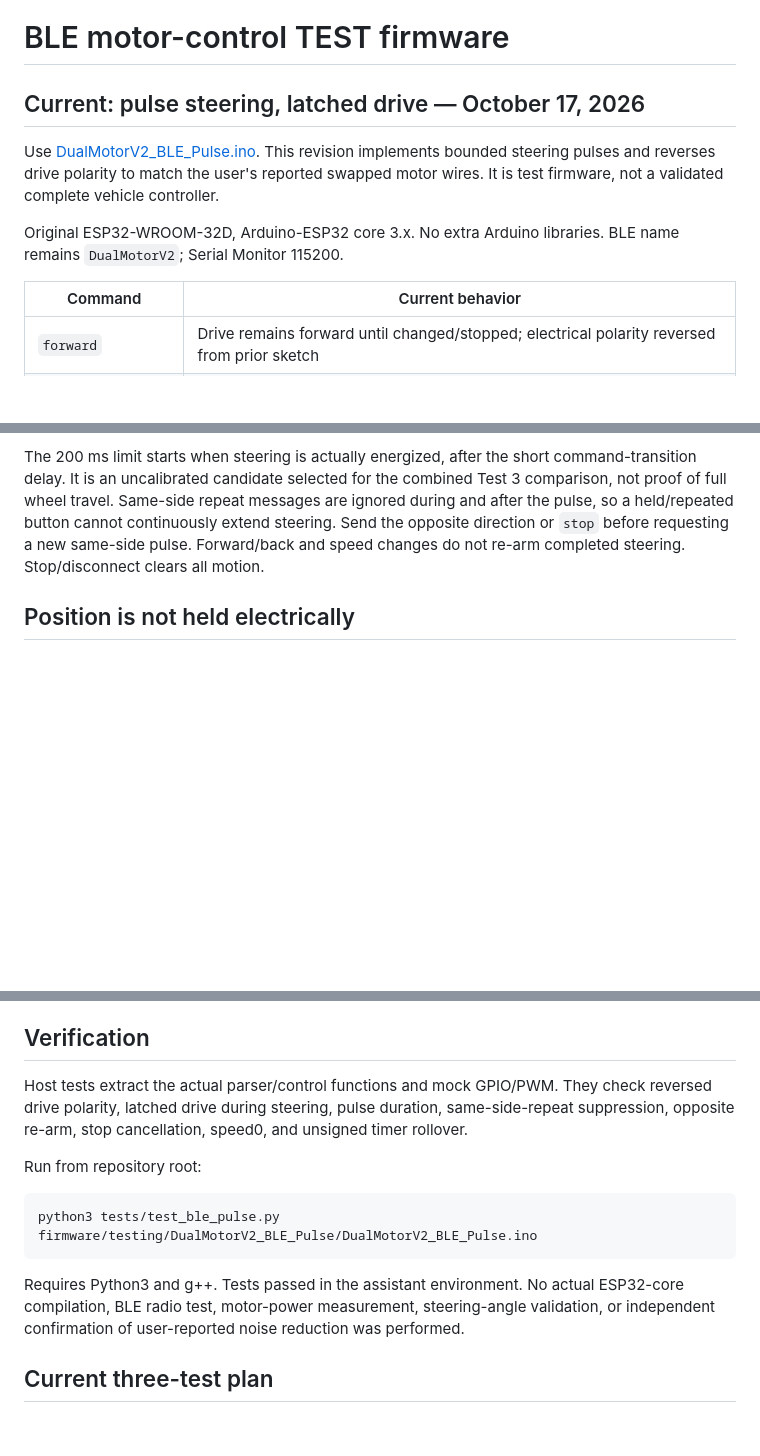
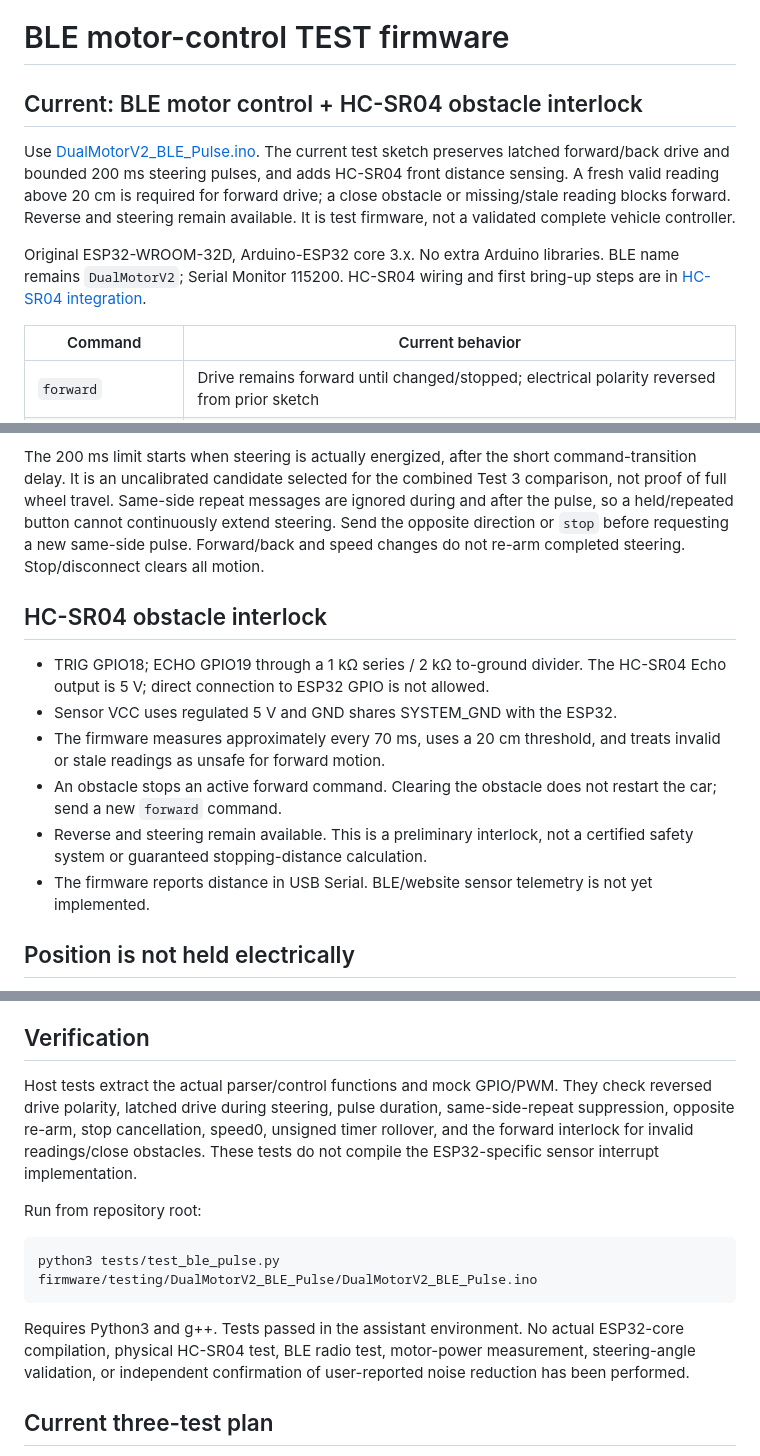
Before and after one commit to JS2028EE/Dual-Motor-V2, a Markdown page: firmware/testing/README.md, 3 parts joined by grey strips. GitHub-like rendering; blank space fills up the shorter version.

Commit message:
Document HC-SR04 firmware behavior and wiring in test guide

````diff
--- a/firmware/testing/README.md
+++ b/firmware/testing/README.md
@@ -1,10 +1,10 @@
 # BLE motor-control TEST firmware
 
-## Current: pulse steering, latched drive — October 17, 2026
+## Current: BLE motor control + HC-SR04 obstacle interlock
 
-Use [DualMotorV2_BLE_Pulse.ino](DualMotorV2_BLE_Pulse/DualMotorV2_BLE_Pulse.ino). This revision implements bounded steering pulses and reverses drive polarity to match the user's reported swapped motor wires. It is test firmware, not a validated complete vehicle controller.
+Use [DualMotorV2_BLE_Pulse.ino](DualMotorV2_BLE_Pulse/DualMotorV2_BLE_Pulse.ino). The current test sketch preserves latched forward/back drive and bounded 200 ms steering pulses, and adds HC-SR04 front distance sensing. A fresh valid reading above 20 cm is required for forward drive; a close obstacle or missing/stale reading blocks forward. Reverse and steering remain available. It is test firmware, not a validated complete vehicle controller.
 
-Original ESP32-WROOM-32D, Arduino-ESP32 core 3.x. No extra Arduino libraries. BLE name remains `DualMotorV2`; Serial Monitor 115200.
+Original ESP32-WROOM-32D, Arduino-ESP32 core 3.x. No extra Arduino libraries. BLE name remains `DualMotorV2`; Serial Monitor 115200. HC-SR04 wiring and first bring-up steps are in [HC-SR04 integration](HC_SR04_INTEGRATION.md).
 
 | Command | Current behavior |
 |---|---|
@@ -18,6 +18,15 @@ Original ESP32-WROOM-32D, Arduino-ESP32 core 3.x. No extra Arduino libraries. BL
 Initial drive setting remains100%, with both motors stopped at startup. Drive stays latched with no command timeout. Steering PWM remains128/255 (about50%), and both channels remain1 kHz: no voltage, steering-duty, or frequency increase is included.
 
 The 200 ms limit starts when steering is actually energized, after the short command-transition delay. It is an uncalibrated candidate selected for the combined Test 3 comparison, not proof of full wheel travel. Same-side repeat messages are ignored during and after the pulse, so a held/repeated button cannot continuously extend steering. Send the opposite direction or `stop` before requesting a new same-side pulse. Forward/back and speed changes do not re-arm completed steering. Stop/disconnect clears all motion.
+
+## HC-SR04 obstacle interlock
+
+- TRIG GPIO18; ECHO GPIO19 through a 1 kΩ series / 2 kΩ to-ground divider. The HC-SR04 Echo output is 5 V; direct connection to ESP32 GPIO is not allowed.
+- Sensor VCC uses regulated 5 V and GND shares SYSTEM_GND with the ESP32.
+- The firmware measures approximately every 70 ms, uses a 20 cm threshold, and treats invalid or stale readings as unsafe for forward motion.
+- An obstacle stops an active forward command. Clearing the obstacle does not restart the car; send a new `forward` command.
+- Reverse and steering remain available. This is a preliminary interlock, not a certified safety system or guaranteed stopping-distance calculation.
+- The firmware reports distance in USB Serial. BLE/website sensor telemetry is not yet implemented.
 
 ## Position is not held electrically
 
@@ -55,14 +64,14 @@ Steering stall is the user's plausible explanation for noise/shared-load slowdow
 
 ## Verification
 
-Host tests extract the actual parser/control functions and mock GPIO/PWM. They check reversed drive polarity, latched drive during steering, pulse duration, same-side-repeat suppression, opposite re-arm, stop cancellation, speed0, and unsigned timer rollover.
+Host tests extract the actual parser/control functions and mock GPIO/PWM. They check reversed drive polarity, latched drive during steering, pulse duration, same-side-repeat suppression, opposite re-arm, stop cancellation, speed0, unsigned timer rollover, and the forward interlock for invalid readings/close obstacles. These tests do not compile the ESP32-specific sensor interrupt implementation.
 
 Run from repository root:
 ```bash
 python3 tests/test_ble_pulse.py firmware/testing/DualMotorV2_BLE_Pulse/DualMotorV2_BLE_Pulse.ino
 ```
 
-Requires Python3 and g++. Tests passed in the assistant environment. No actual ESP32-core compilation, BLE radio test, motor-power measurement, steering-angle validation, or independent confirmation of user-reported noise reduction was performed.
+Requires Python3 and g++. Tests passed in the assistant environment. No actual ESP32-core compilation, physical HC-SR04 test, BLE radio test, motor-power measurement, steering-angle validation, or independent confirmation of user-reported noise reduction has been performed.
 
 ## Current three-test plan
 
````
